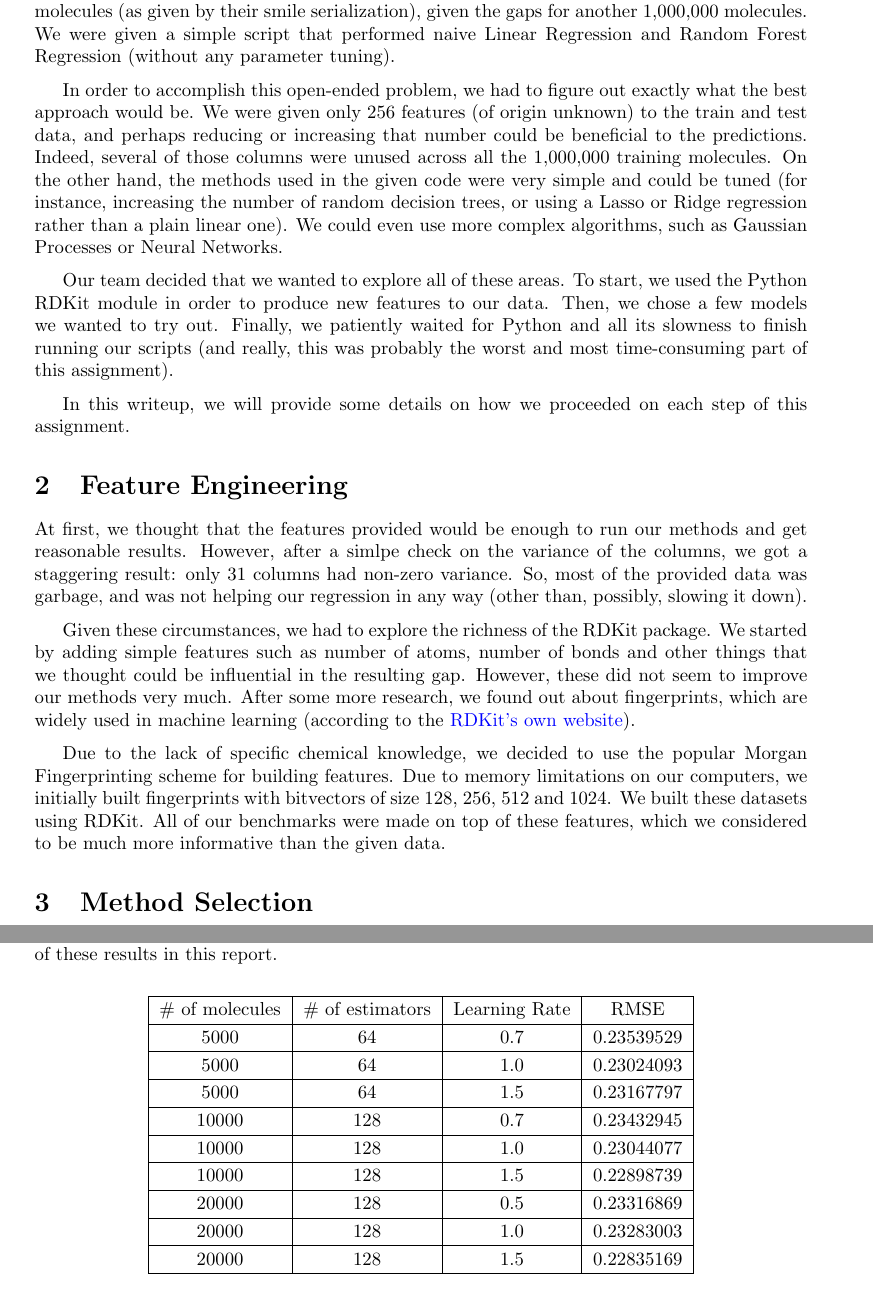
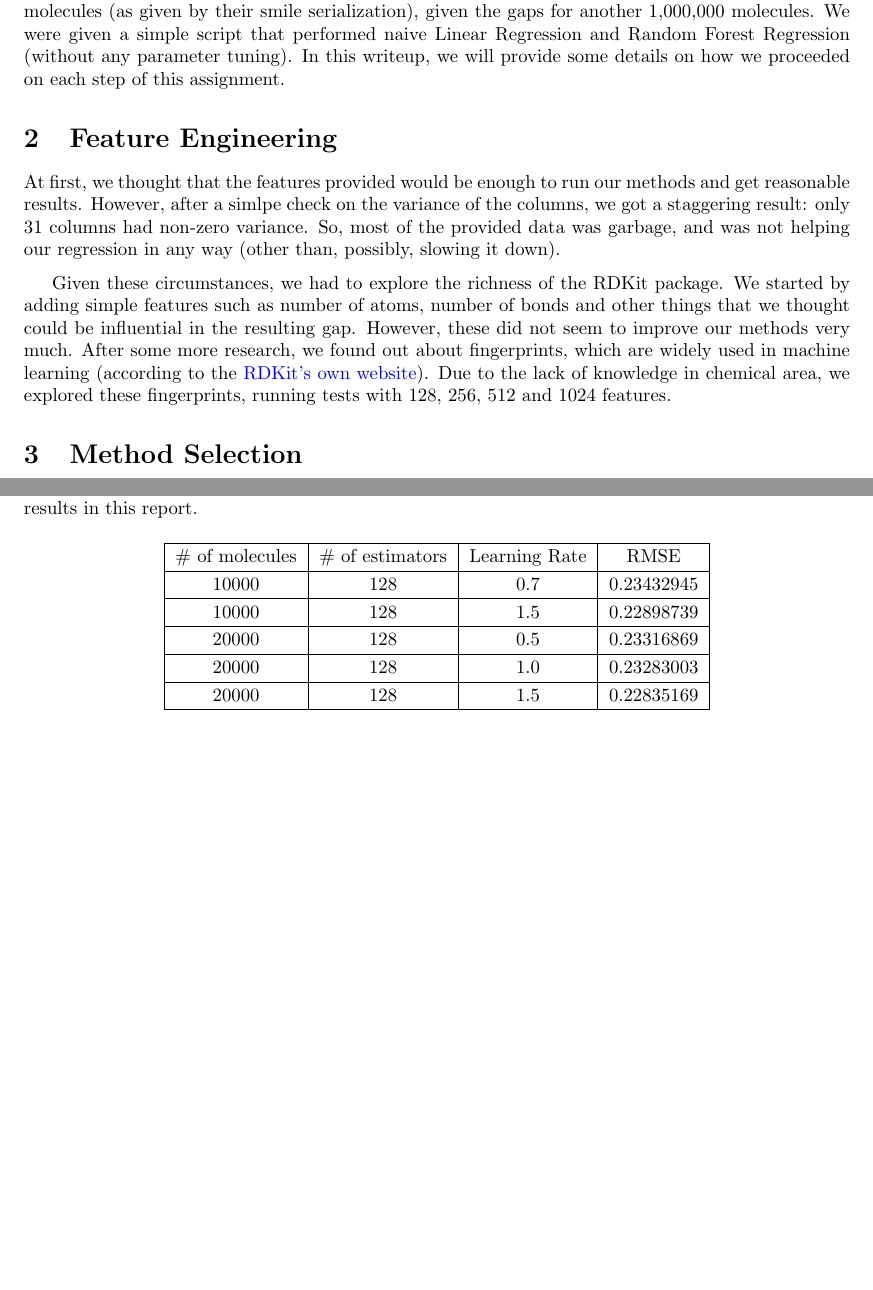
Before and after one commit to victordomene/cs181-practicals, a LaTeX document (practical1/writeup/writeup.tex): two parts of pages 2 and 5 of 7 before the commit and two parts of pages 2 and 4 of 5 after it, joined at a grey line, cut so that both start at the same text, the shorter picture padded with empty space. Compiled offline with pdfLaTeX.

Commit message:
shortens writeup for 4 page long requirement

```diff
--- a/practical1/writeup/writeup.tex
+++ b/practical1/writeup/writeup.tex
@@ -11,9 +11,9 @@
 \usepackage{hyperref}
 \hypersetup{colorlinks=true,citecolor=blue,urlcolor=black,linkbordercolor={1 0 0}}
 
-\textwidth=14.5cm \textheight=19.5cm
-\oddsidemargin=1cm
-\evensidemargin=1cm
+\textwidth=15.5cm \textheight=20.0cm
+\oddsidemargin=0.8cm
+\evensidemargin=0.8cm
 
 \allowdisplaybreaks[1]
 \newcommand\nc{\newcommand}
@@ -41,31 +41,7 @@ In this practical, we had the task to predict the HUMO-LUMO gaps of a dataset
 of over 800,000 molecules (as given by their smile serialization), given the
 gaps for another 1,000,000 molecules. We were given a simple script that
 performed naive Linear Regression and Random Forest Regression (without any
-parameter tuning).
-
-\medskip
-
-In order to accomplish this open-ended problem, we had to figure out exactly
-what the best approach would be. We were given only 256 features (of origin
-unknown) to the train and test data, and perhaps reducing or increasing
-that number could be beneficial to the predictions. Indeed, several of those
-columns were unused across all the 1,000,000 training molecules. On the other
-hand, the methods used in the given code were very simple and could be tuned
-(for instance, increasing the number of random decision trees, or using a
- Lasso or Ridge regression rather than a plain linear one). We could even use
-more complex algorithms, such as Gaussian Processes or Neural Networks.
-
-\medskip
-
-Our team decided that we wanted to explore all of these areas. To start, we
-used the Python RDKit module in order to produce new features to our data. Then,
-we chose a few models we wanted to try out. Finally, we patiently waited for
-Python and all its slowness to finish running our scripts (and really, this
-was probably the worst and most time-consuming part of this assignment).
-
-\medskip
-
-In this writeup, we will provide some details on how we proceeded on each step
+parameter tuning). In this writeup, we will provide some details on how we proceeded on each step
 of this assignment.
 
 \section{Feature Engineering}
@@ -84,14 +60,7 @@ and other things that we thought could be influential in the resulting gap.
 However, these did not seem to improve our methods very much. After some more
 research, we found out about fingerprints, which are widely used in machine
 learning (according to the \href{http://www.rdkit.org/docs/Cookbook.html}{RDKit's own website}).
-
-\medskip
-
-Due to the lack of specific chemical knowledge, we decided to use the popular
-Morgan Fingerprinting scheme for building features. Due to memory limitations
-on our computers, we initially built fingerprints with bitvectors of size
-128, 256, 512 and 1024. We built these datasets using RDKit.
-All of our benchmarks were made on top of these features, which we considered
-to be much more informative than the given data.
+Due to the lack of knowledge in chemical area, we explored these fingerprints,
+running tests with 128, 256, 512 and 1024 features.
 
 \section{Method Selection}
@@ -273,15 +219,7 @@ only show some of these results in this report.
 \hline
 \# of molecules & \# of estimators & Learning Rate &  RMSE \\
 \hline
-$5000$ & $64$ & $0.7$ & $0.23539529$ \\
-\hline
-$5000$ & $64$ & $1.0$ & $0.23024093$ \\
-\hline
-$5000$ & $64$ & $1.5$ &  $0.23167797$ \\
-\hline
 $10000$ & $128$ & $0.7$ & $0.23432945$ \\
-\hline
-$10000$ & $128$ & $1.0$ & $0.23044077$ \\
 \hline
 $10000$ & $128$ & $1.5$ & $0.22898739$ \\
 \hline
```
Also changed, not shown: practical1/writeup/writeup.pdf, practical1/writeup/writeup.tex (25 more changed lines).
